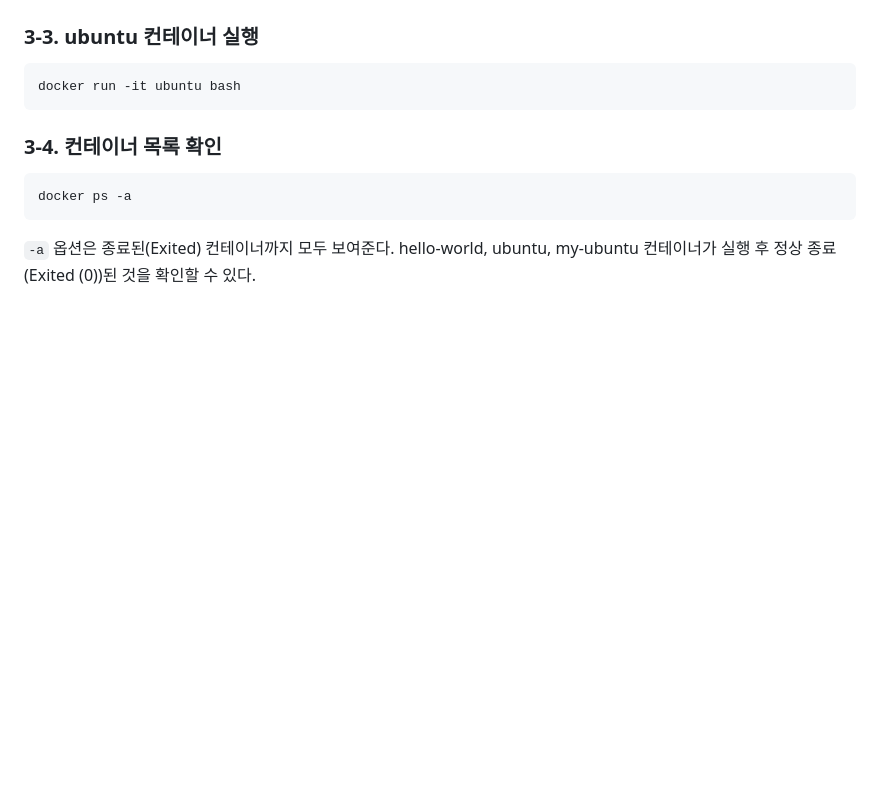
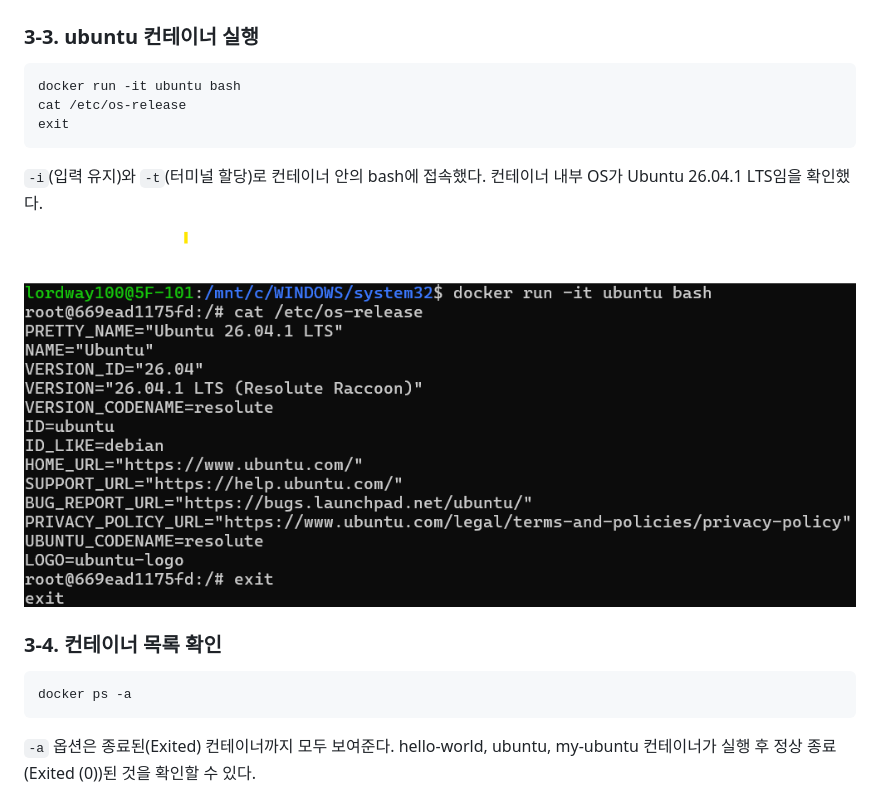
Before and after one commit to lordway100/dev-workspace, a Markdown page: README.md, the part around one of its changes. Rendered like a GitHub page; pictures changed too: images/ubuntu-run.png (added); blank space fills up the shorter version.

````diff
--- a/README.md
+++ b/README.md
@@ -45,9 +45,13 @@ Docker 클라이언트가 데몬에 요청 → Docker Hub에서 이미지 pull
 
 ```bash
 docker run -it ubuntu bash
+cat /etc/os-release
+exit
 ```
 
-<!-- TODO: 스크린샷 추가 (images/ubuntu-run.png) -->
+`-i`(입력 유지)와 `-t`(터미널 할당)로 컨테이너 안의 bash에 접속했다. 컨테이너 내부 OS가 Ubuntu 26.04.1 LTS임을 확인했다.
+
+![ubuntu run](images/ubuntu-run.png)
 
 ### 3-4. 컨테이너 목록 확인
 
````
Also changed, not shown: other parts of README.md (+7 -1 lines), images/curl-test.png (added), images/port-mapping.png (added).
